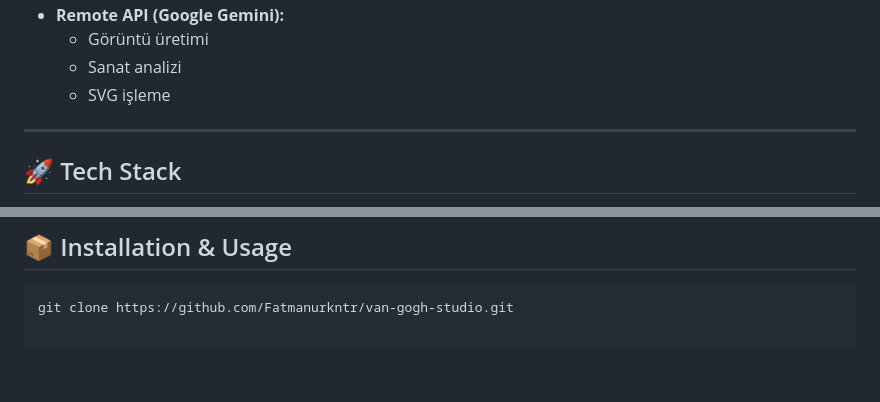
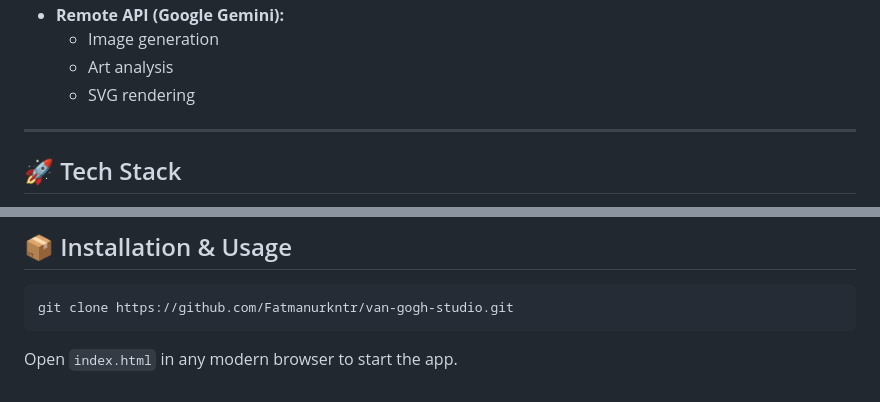
Before and after one commit to Fatmanurkntr/van-gogh-studio, a Markdown page: README.md, 2 parts joined by grey strips. Rendered like a GitHub page; blank space fills up the shorter version.

````diff
--- a/README.md
+++ b/README.md
@@ -66,7 +67,7 @@ Bu proje, tamamen **Vanilla JavaScript** ve **HTML5 Canvas API** ile, çekirdek
 - **Remote API (Google Gemini):**
-  - Görüntü üretimi
-  - Sanat analizi
-  - SVG işleme
+  - Image generation
+  - Art analysis
+  - SVG rendering
 
 ---
 
@@ -82,3 +83,6 @@ Bu proje, tamamen **Vanilla JavaScript** ve **HTML5 Canvas API** ile, çekirdek
 
 ```bash
 git clone https://github.com/Fatmanurkntr/van-gogh-studio.git
+```
+
+Open `index.html` in any modern browser to start the app.
````
Also changed, not shown: other parts of README.md (+24 -23 lines).
